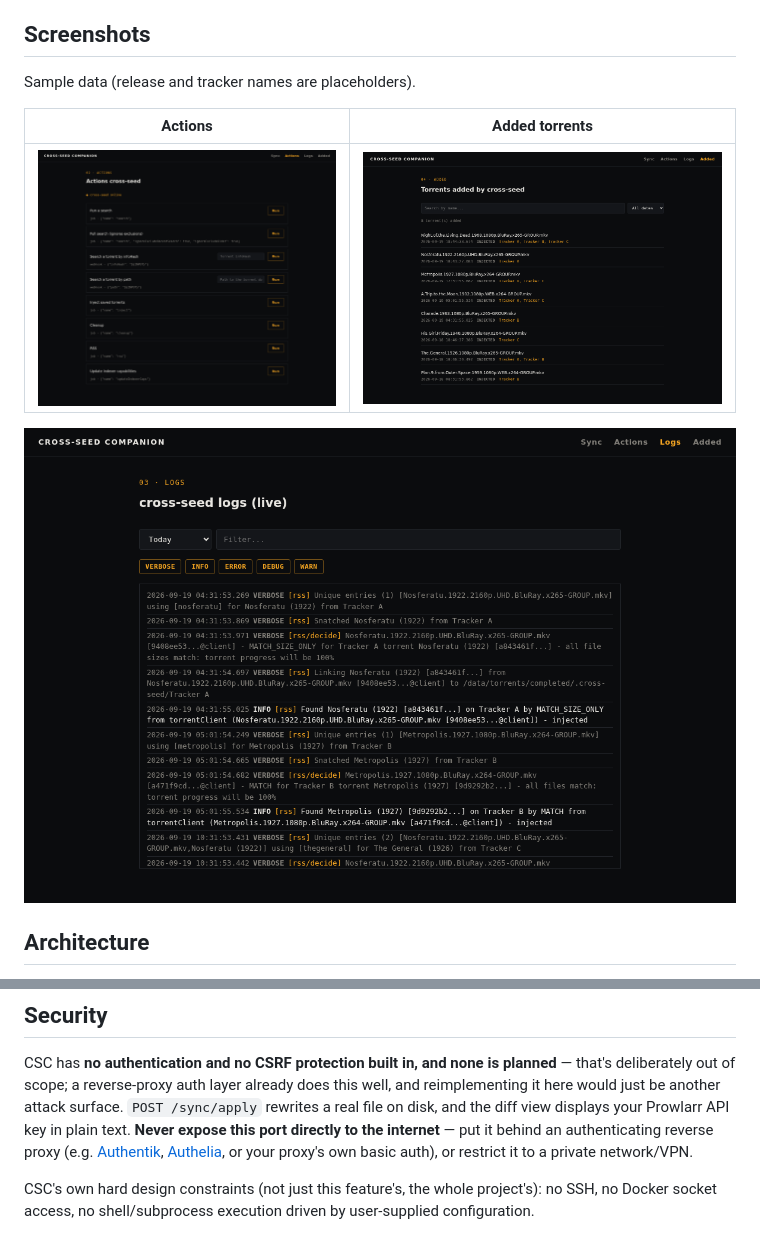
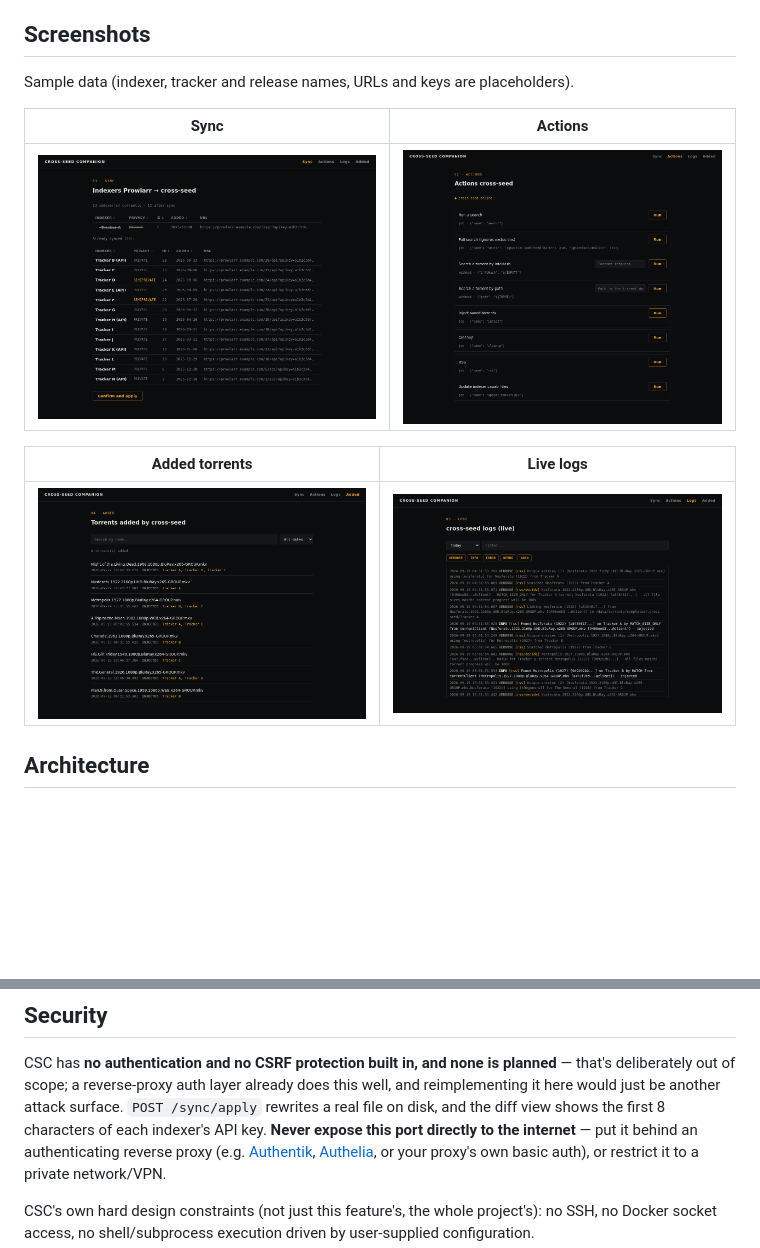
Before and after one commit to exoenjoi/cross-seed-companion, a Markdown page: README.md, 2 parts joined by grey strips. Rendered like a GitHub page; pictures changed too: docs/screenshots/sync.png (added); blank space fills up the shorter version.

Commit message:
docs: add an anonymized /sync screenshot, fix the API key wording in Security
The diff view masks keys to their first 8 characters, not plain text.

Co-Authored-By: Claude Sonnet 5 <noreply@anthropic.com>

```diff
--- a/README.md
+++ b/README.md
@@ -60,13 +60,15 @@ A self-hosted web companion for [cross-seed](https://www.cross-seed.org/) — th
 
 ## Screenshots
 
-Sample data (release and tracker names are placeholders).
+Sample data (indexer, tracker and release names, URLs and keys are placeholders).
 
-| Actions | Added torrents |
+| Sync | Actions |
 |---|---|
-| ![Actions page](docs/screenshots/actions.png) | ![Added torrents page](docs/screenshots/added.png) |
+| ![Indexer sync page](docs/screenshots/sync.png) | ![Actions page](docs/screenshots/actions.png) |
 
-![Live log viewer](docs/screenshots/logs.png)
+| Added torrents | Live logs |
+|---|---|
+| ![Added torrents page](docs/screenshots/added.png) | ![Live log viewer](docs/screenshots/logs.png) |
 
 ## Architecture
 
@@ -129,7 +131,7 @@ CSC has **no authentication and no CSRF protection built in, and none is
 planned** — that's deliberately out of scope; a reverse-proxy auth layer
 already does this well, and reimplementing it here would just be another
 attack surface. `POST /sync/apply` rewrites a real file on disk, and the
-diff view displays your Prowlarr API key in plain text. **Never expose this
+diff view shows the first 8 characters of each indexer's API key. **Never expose this
 port directly to the internet** — put it behind an authenticating reverse
 proxy (e.g. [Authentik](https://goauthentik.io/), [Authelia](https://www.authelia.com/),
 or your proxy's own basic auth), or restrict it to a private network/VPN.
```
